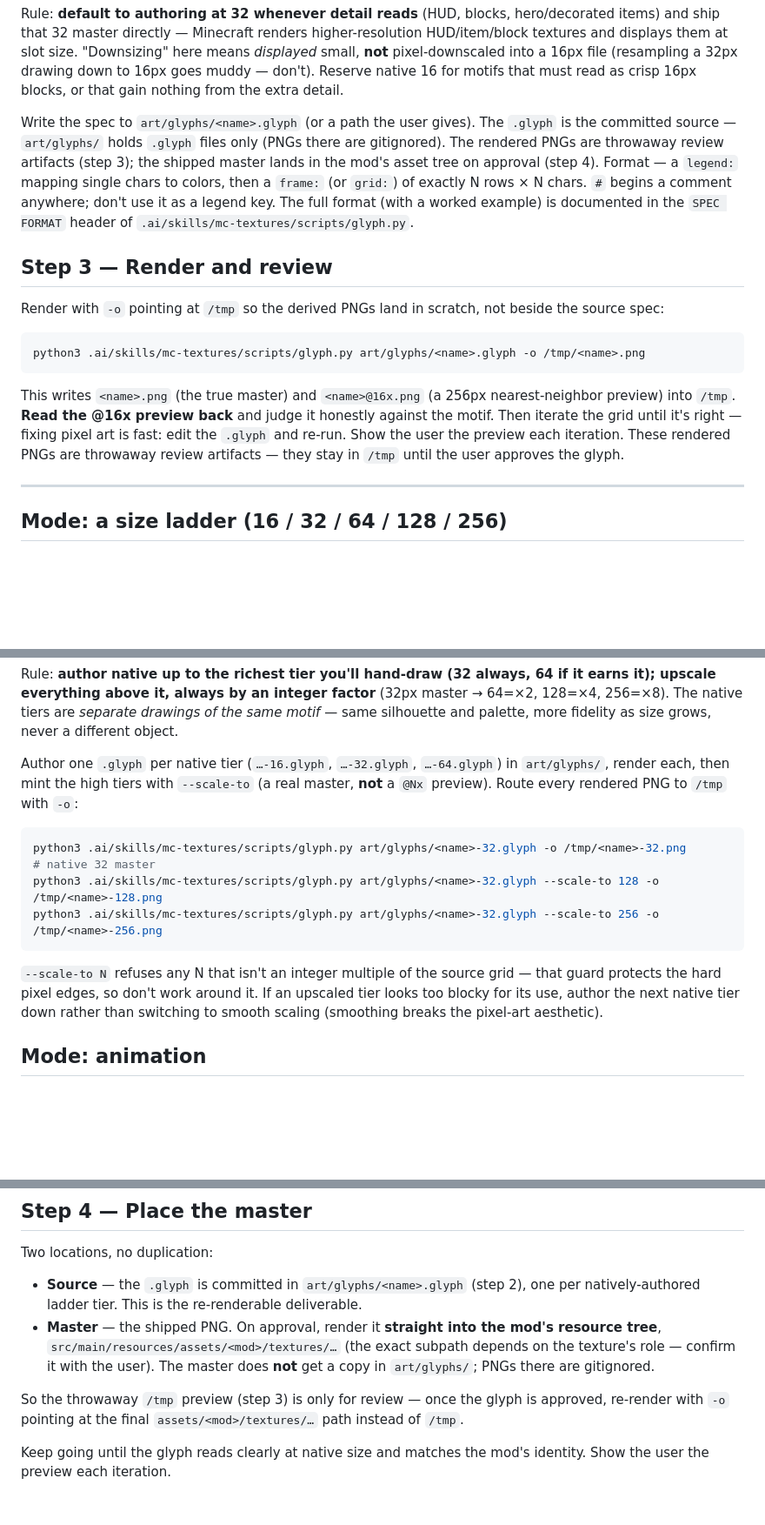
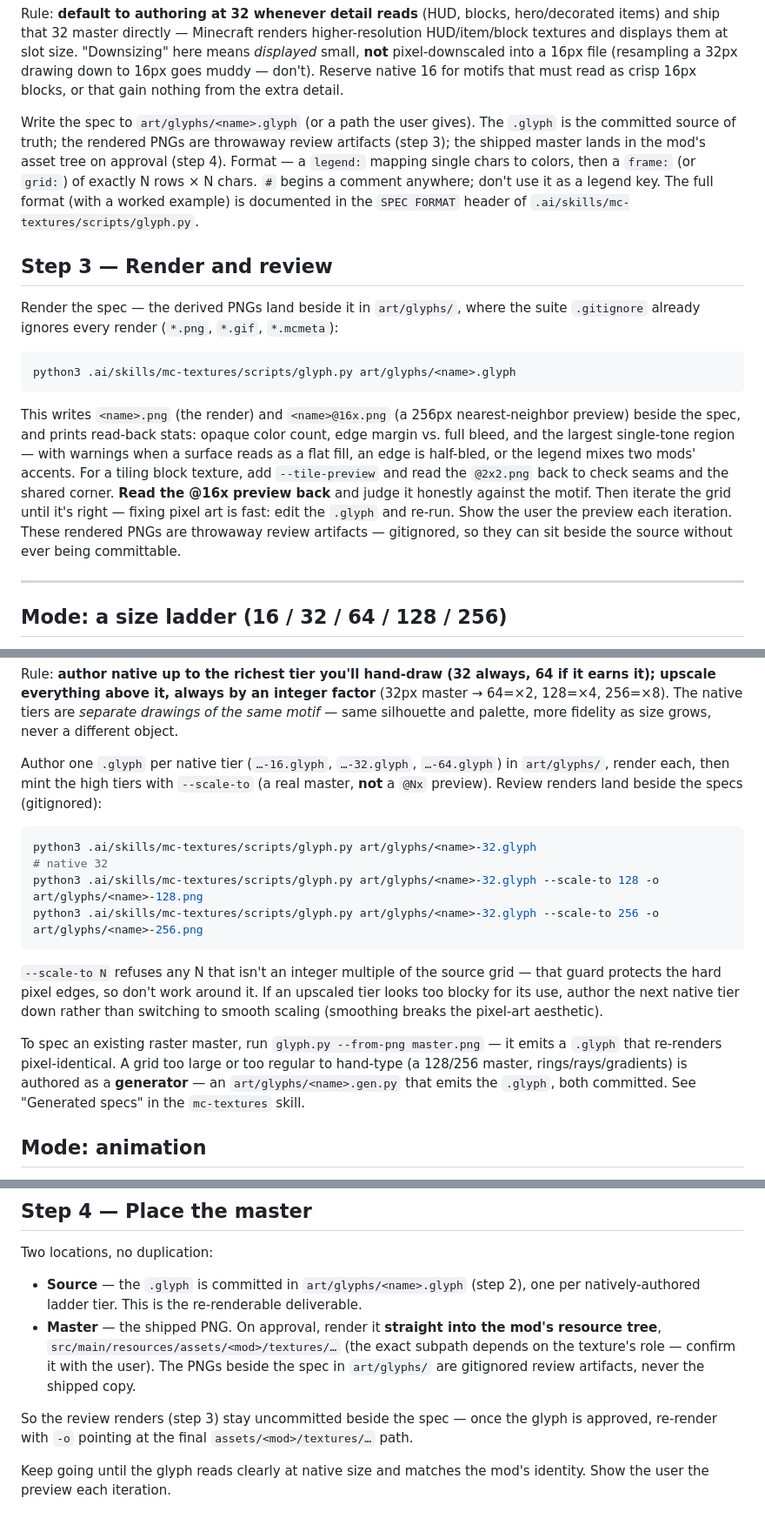
Before and after one commit to rfizzle/tribulation, a Markdown page: .ai/commands/glyph.md, 3 parts joined by grey strips. Shown at 87% size. GitHub-like rendering; blank space fills up the shorter version.

Commit message:
chore: sync .ai/commands/glyph.md from concord@55efaef

````diff
--- a/.ai/commands/glyph.md
+++ b/.ai/commands/glyph.md
@@ -80,9 +80,9 @@ file (resampling a 32px drawing down to 16px goes muddy — don't). Reserve nati
 extra detail.
 
 Write the spec to `art/glyphs/<name>.glyph` (or a path the user gives). The
-`.glyph` is the committed source — `art/glyphs/` holds `.glyph` files only (PNGs
-there are gitignored). The rendered PNGs are throwaway review artifacts (step 3);
-the shipped master lands in the mod's asset tree on approval (step 4). Format — a `legend:`
+`.glyph` is the committed source of truth; the rendered PNGs are throwaway
+review artifacts (step 3); the shipped master lands in the mod's asset tree on
+approval (step 4). Format — a `legend:`
 mapping single chars to colors, then a `frame:` (or `grid:`) of exactly N rows ×
 N chars. `#` begins a comment anywhere; don't use it as a legend key. The full
 format (with a worked example) is documented in the `SPEC FORMAT` header of
@@ -90,19 +90,24 @@ format (with a worked example) is documented in the `SPEC FORMAT` header of
 
 ## Step 3 — Render and review
 
-Render with `-o` pointing at `/tmp` so the derived PNGs land in scratch, not
-beside the source spec:
+Render the spec — the derived PNGs land beside it in `art/glyphs/`, where the
+suite `.gitignore` already ignores every render (`*.png`, `*.gif`, `*.mcmeta`):
 
 ```bash
-python3 .ai/skills/mc-textures/scripts/glyph.py art/glyphs/<name>.glyph -o /tmp/<name>.png
+python3 .ai/skills/mc-textures/scripts/glyph.py art/glyphs/<name>.glyph
 ```
 
-This writes `<name>.png` (the true master) and `<name>@16x.png` (a 256px
-nearest-neighbor preview) into `/tmp`. **Read the @16x preview back** and judge
-it honestly against the motif. Then iterate the grid until it's right — fixing
-pixel art is fast: edit the `.glyph` and re-run. Show the user the preview each
-iteration. These rendered PNGs are throwaway review artifacts — they stay in
-`/tmp` until the user approves the glyph.
+This writes `<name>.png` (the render) and `<name>@16x.png` (a 256px
+nearest-neighbor preview) beside the spec, and prints read-back stats: opaque
+color count, edge margin vs. full bleed, and the largest single-tone region —
+with warnings when a surface reads as a flat fill, an edge is half-bled, or the
+legend mixes two mods' accents. For a tiling block texture, add
+`--tile-preview` and read the `@2x2.png` back to check seams and the shared
+corner. **Read the @16x preview back** and
+judge it honestly against the motif. Then iterate the grid until it's right —
+fixing pixel art is fast: edit the `.glyph` and re-run. Show the user the
+preview each iteration. These rendered PNGs are throwaway review artifacts —
+gitignored, so they can sit beside the source without ever being committable.
 
 ---
 
@@ -129,18 +134,25 @@ different object.
 
 Author one `.glyph` per native tier (`…-16.glyph`, `…-32.glyph`, `…-64.glyph`) in
 `art/glyphs/`, render each, then mint the high tiers with `--scale-to` (a real
-master, **not** a `@Nx` preview). Route every rendered PNG to `/tmp` with `-o`:
+master, **not** a `@Nx` preview). Review renders land beside the specs
+(gitignored):
 
 ```bash
-python3 .ai/skills/mc-textures/scripts/glyph.py art/glyphs/<name>-32.glyph -o /tmp/<name>-32.png                 # native 32 master
-python3 .ai/skills/mc-textures/scripts/glyph.py art/glyphs/<name>-32.glyph --scale-to 128 -o /tmp/<name>-128.png
-python3 .ai/skills/mc-textures/scripts/glyph.py art/glyphs/<name>-32.glyph --scale-to 256 -o /tmp/<name>-256.png
+python3 .ai/skills/mc-textures/scripts/glyph.py art/glyphs/<name>-32.glyph                                       # native 32
+python3 .ai/skills/mc-textures/scripts/glyph.py art/glyphs/<name>-32.glyph --scale-to 128 -o art/glyphs/<name>-128.png
+python3 .ai/skills/mc-textures/scripts/glyph.py art/glyphs/<name>-32.glyph --scale-to 256 -o art/glyphs/<name>-256.png
 ```
 
 `--scale-to N` refuses any N that isn't an integer multiple of the source grid —
 that guard protects the hard pixel edges, so don't work around it. If an upscaled
 tier looks too blocky for its use, author the next native tier down rather than
 switching to smooth scaling (smoothing breaks the pixel-art aesthetic).
+
+To spec an existing raster master, run `glyph.py --from-png master.png` — it
+emits a `.glyph` that re-renders pixel-identical. A grid too large or too
+regular to hand-type (a 128/256 master, rings/rays/gradients) is authored as a
+**generator** — an `art/glyphs/<name>.gen.py` that emits the `.glyph`, both
+committed. See "Generated specs" in the `mc-textures` skill.
 
 ## Mode: animation
 
@@ -166,12 +178,13 @@ Two locations, no duplication:
   one per natively-authored ladder tier. This is the re-renderable deliverable.
 - **Master** — the shipped PNG. On approval, render it **straight into the mod's
   resource tree**, `src/main/resources/assets/<mod>/textures/…` (the exact
-  subpath depends on the texture's role — confirm it with the user). The master
-  does **not** get a copy in `art/glyphs/`; PNGs there are gitignored.
+  subpath depends on the texture's role — confirm it with the user). The PNGs
+  beside the spec in `art/glyphs/` are gitignored review artifacts, never the
+  shipped copy.
 
-So the throwaway `/tmp` preview (step 3) is only for review — once the glyph is
-approved, re-render with `-o` pointing at the final `assets/<mod>/textures/…`
-path instead of `/tmp`.
+So the review renders (step 3) stay uncommitted beside the spec — once the glyph
+is approved, re-render with `-o` pointing at the final `assets/<mod>/textures/…`
+path.
 
 Keep going until the glyph reads clearly at native size and matches the mod's
 identity. Show the user the preview each iteration.
````
Also changed, not shown: other parts of .ai/commands/glyph.md (+1 -1 lines).
